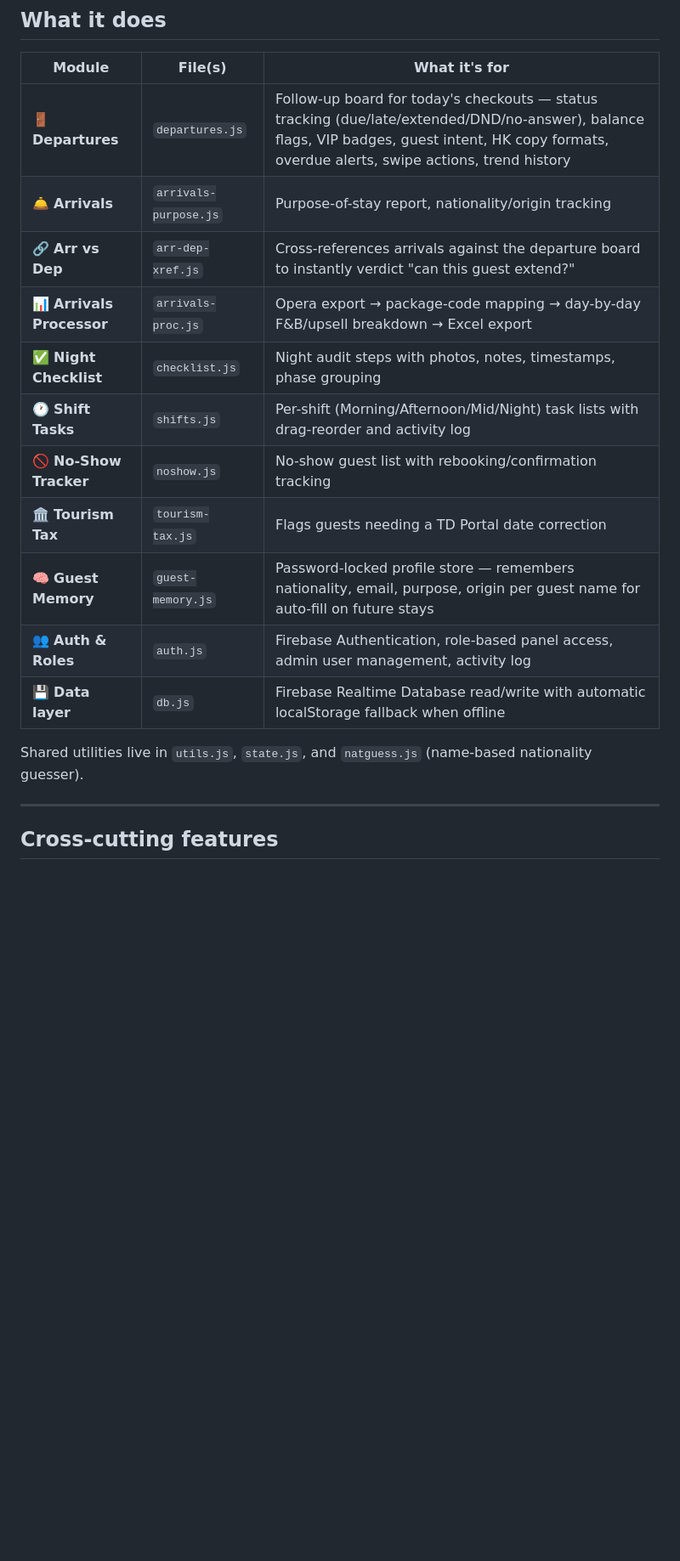
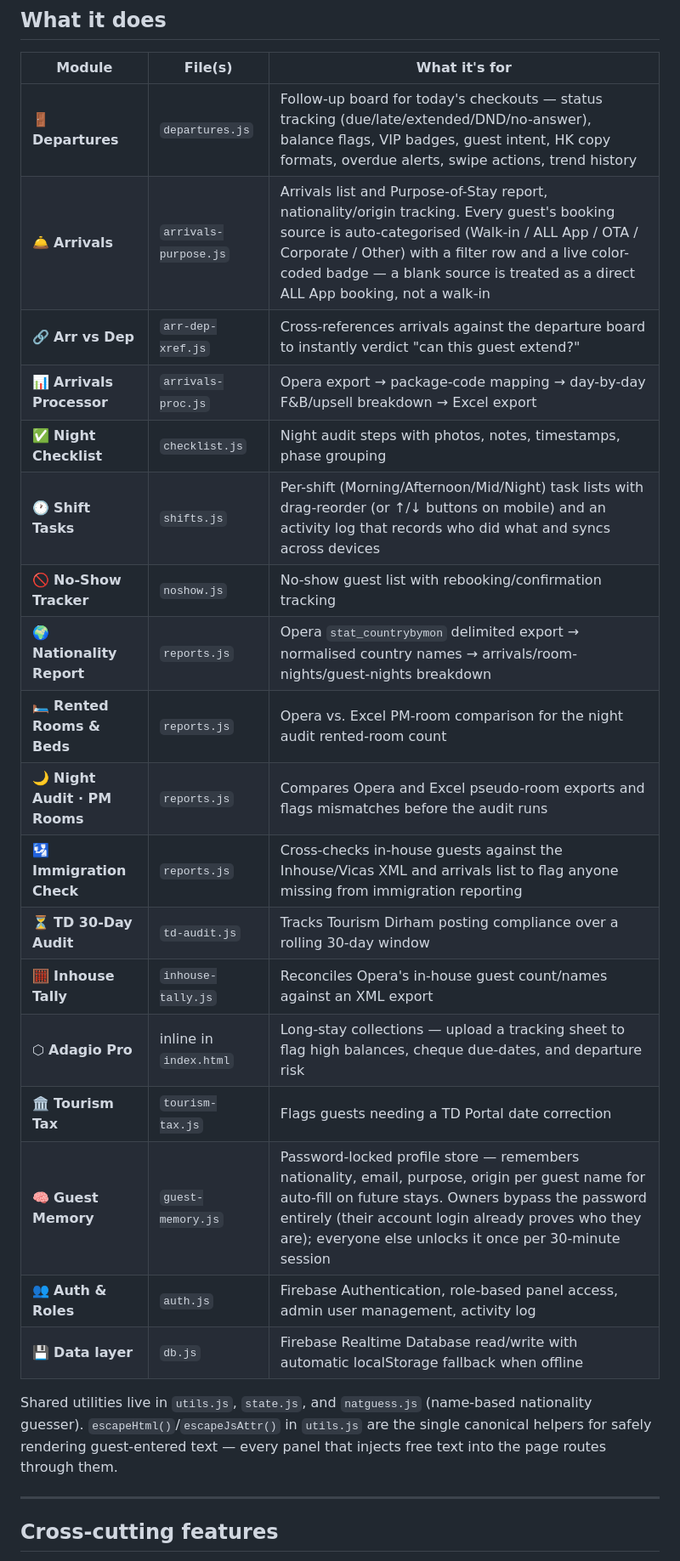
Before and after one commit to ahmed0088/Depature-Tool, a Markdown page: README.md, the part around one of its changes. Shown at 85% size. GitHub-like rendering; blank space fills up the shorter version.

```diff
--- a/README.md
+++ b/README.md
@@ -11,18 +11,25 @@ No build step, no framework. Plain HTML/CSS/JS, deployable by dropping the files
 | Module | File(s) | What it's for |
 |---|---|---|
 | 🚪 **Departures** | `departures.js` | Follow-up board for today's checkouts — status tracking (due/late/extended/DND/no-answer), balance flags, VIP badges, guest intent, HK copy formats, overdue alerts, swipe actions, trend history |
-| 🛎️ **Arrivals** | `arrivals-purpose.js` | Purpose-of-stay report, nationality/origin tracking |
+| 🛎️ **Arrivals** | `arrivals-purpose.js` | Arrivals list and Purpose-of-Stay report, nationality/origin tracking. Every guest's booking source is auto-categorised (Walk-in / ALL App / OTA / Corporate / Other) with a filter row and a live color-coded badge — a blank source is treated as a direct ALL App booking, not a walk-in |
 | 🔗 **Arr vs Dep** | `arr-dep-xref.js` | Cross-references arrivals against the departure board to instantly verdict "can this guest extend?" |
 | 📊 **Arrivals Processor** | `arrivals-proc.js` | Opera export → package-code mapping → day-by-day F&B/upsell breakdown → Excel export |
 | ✅ **Night Checklist** | `checklist.js` | Night audit steps with photos, notes, timestamps, phase grouping |
-| 🕐 **Shift Tasks** | `shifts.js` | Per-shift (Morning/Afternoon/Mid/Night) task lists with drag-reorder and activity log |
+| 🕐 **Shift Tasks** | `shifts.js` | Per-shift (Morning/Afternoon/Mid/Night) task lists with drag-reorder (or ↑/↓ buttons on mobile) and an activity log that records who did what and syncs across devices |
 | 🚫 **No-Show Tracker** | `noshow.js` | No-show guest list with rebooking/confirmation tracking |
+| 🌍 **Nationality Report** | `reports.js` | Opera `stat_countrybymon` delimited export → normalised country names → arrivals/room-nights/guest-nights breakdown |
+| 🛏️ **Rented Rooms & Beds** | `reports.js` | Opera vs. Excel PM-room comparison for the night audit rented-room count |
+| 🌙 **Night Audit · PM Rooms** | `reports.js` | Compares Opera and Excel pseudo-room exports and flags mismatches before the audit runs |
+| 🛂 **Immigration Check** | `reports.js` | Cross-checks in-house guests against the Inhouse/Vicas XML and arrivals list to flag anyone missing from immigration reporting |
+| ⏳ **TD 30-Day Audit** | `td-audit.js` | Tracks Tourism Dirham posting compliance over a rolling 30-day window |
+| 🧮 **Inhouse Tally** | `inhouse-tally.js` | Reconciles Opera's in-house guest count/names against an XML export |
+| ⬡ **Adagio Pro** | inline in `index.html` | Long-stay collections — upload a tracking sheet to flag high balances, cheque due-dates, and departure risk |
 | 🏛️ **Tourism Tax** | `tourism-tax.js` | Flags guests needing a TD Portal date correction |
-| 🧠 **Guest Memory** | `guest-memory.js` | Password-locked profile store — remembers nationality, email, purpose, origin per guest name for auto-fill on future stays |
+| 🧠 **Guest Memory** | `guest-memory.js` | Password-locked profile store — remembers nationality, email, purpose, origin per guest name for auto-fill on future stays. Owners bypass the password entirely (their account login already proves who they are); everyone else unlocks it once per 30-minute session |
 | 👥 **Auth & Roles** | `auth.js` | Firebase Authentication, role-based panel access, admin user management, activity log |
 | 💾 **Data layer** | `db.js` | Firebase Realtime Database read/write with automatic localStorage fallback when offline |
 
-Shared utilities live in `utils.js`, `state.js`, and `natguess.js` (name-based nationality guesser).
+Shared utilities live in `utils.js`, `state.js`, and `natguess.js` (name-based nationality guesser). `escapeHtml()`/`escapeJsAttr()` in `utils.js` are the single canonical helpers for safely rendering guest-entered text — every panel that injects free text into the page routes through them.
 
 ---
 
```
Also changed, not shown: other parts of README.md (+21 -16 lines).
